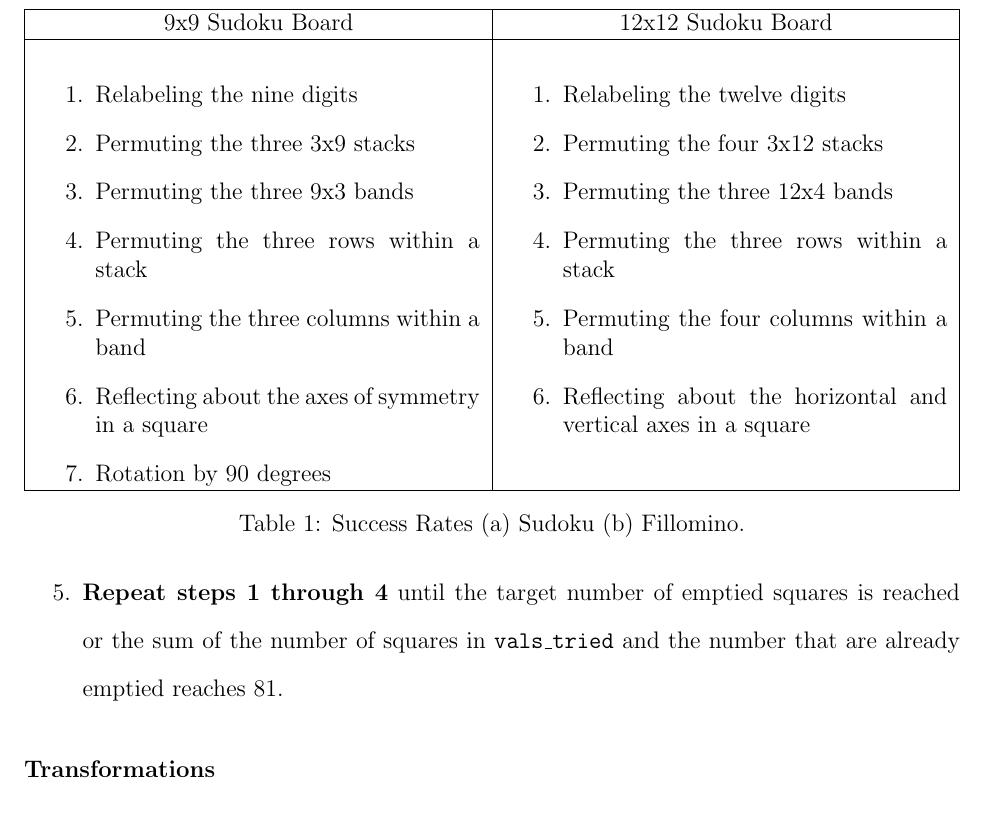
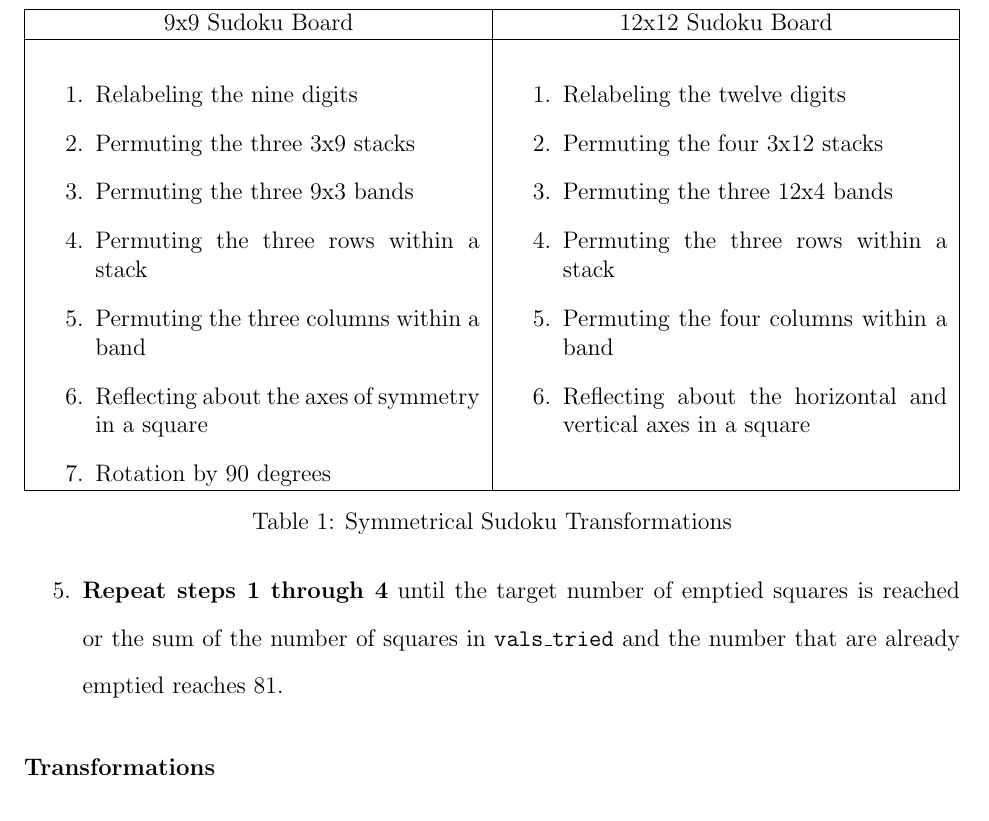
Before and after one commit to jkaashoek/PRIMES-Sudoku, a LaTeX paper (paper/main.tex, which reads paper/casestudymodified.tex): part of page 10 of 21, cut so that both start at the same text. Compiled offline with pdfLaTeX.

Commit message:
fixed captions

```diff
--- a/paper/casestudymodified.tex
+++ b/paper/casestudymodified.tex
@@ -144,7 +144,7 @@ can apply most or all of these transformations to larger boards. Table.~\ref{tra
  \\
 \hline
 \end{tabularx}
-\caption{Success Rates (a) Sudoku (b) Fillomino.}
+\caption{Symmetrical Sudoku Transformations}
 \label{transformations}
 \end{table}
 \doublespace
```
Also changed, not shown: paper/main.pdf, 2 other files.
